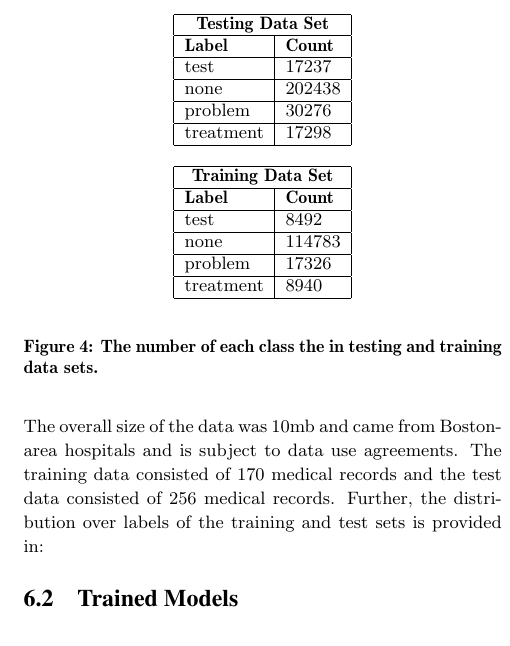
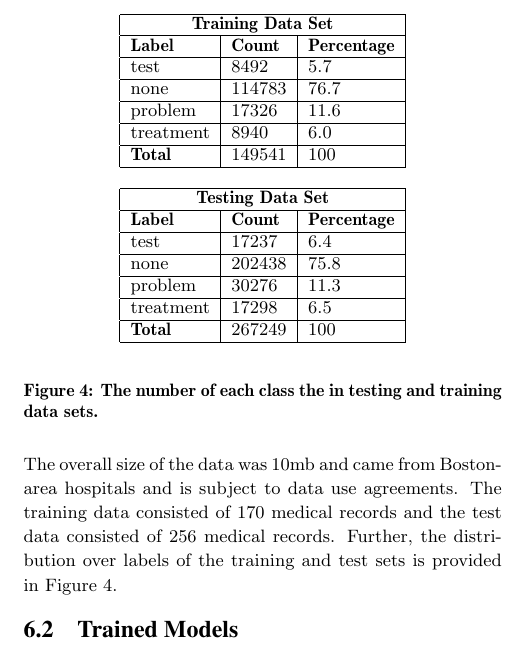
Before and after one commit to tnaumann/ConceptExtraction, a LaTeX document (paper/paper.tex): part of one column of page 8 of 9, cut so that both start at the same text. Compiled offline with pdfLaTeX.

Commit message:
Updating data set tables.

```diff
--- a/paper/paper.tex
+++ b/paper/paper.tex
@@ -330,26 +330,28 @@ Our code leveraged various 3rd party libraries for training the models and gener
 \begin{figure}[t]
 \begin{center}
 \begin{center}
-	\begin{tabular}{|l|l|}
+	\begin{tabular}{|l|l|l|}
 	\hline
-	\multicolumn{2}{|c|}{\bf Testing Data Set} \\ \hline
-	{\bf Label} & {\bf Count}  \\ \hline
-	test & 17237 \\ \hline
-	none & 202438 \\ \hline
-	 problem & 30276 \\ \hline
-	 treatment & 17298 \\ \hline
+	\multicolumn{3}{|c|}{\bf Training Data Set} \\ \hline
+	{\bf Label} & {\bf Count} & {\bf Percentage} \\ \hline
+	test & 8492 & 5.7\\ \hline
+	none & 114783 & 76.7\\ \hline
+	 problem & 17326 & 11.6\\ \hline
+	 treatment & 8940 & 6.0\\ \hline
+	 {\bf Total} & 149541 & 100\\ \hline
 	\end{tabular}
 \end{center}
 
 \begin{center}
-	\begin{tabular}{|l|l|}
+	\begin{tabular}{|l|l|l|}
 	\hline
-	\multicolumn{2}{|c|}{\bf Training Data Set} \\ \hline
-	{\bf Label} & {\bf Count}  \\ \hline
-	test & 8492 \\ \hline
-	none & 114783 \\ \hline
-	 problem & 17326 \\ \hline
-	 treatment & 8940 \\ \hline
+	\multicolumn{3}{|c|}{\bf Testing Data Set} \\ \hline
+	{\bf Label} & {\bf Count} & {\bf Percentage} \\ \hline
+	test & 17237 & 6.4\\ \hline
+	none & 202438 & 75.8\\ \hline
+	 problem & 30276 & 11.3\\ \hline
+	 treatment & 17298 & 6.5\\ \hline
+	 {\bf Total} & 267249 & 100\\ \hline
 	\end{tabular}
 \end{center}
 \end{center}
@@ -360,7 +362,7 @@ Our code leveraged various 3rd party libraries for training the models and gener
 
 Deidentified clinical records used in this research were provided by the i2b2 National Center for Biomedical Computing funded by U54LM008748 and were originally prepared for the Shared Tasks for Challenges in NLP for Clinical Data organized by Dr. Ozlem Uzuner, i2b2 and SUNY. As mentioned before, the data came divided into training and test sets and every word was pre-labeled with the following classes: ``problem'', ``test'', ``treatment'', or ``none''.
 
-The overall size of the data was 10mb and came from Boston-area hospitals and is subject to data use agreements. The training data consisted of 170 medical records and the test data consisted of 256 medical records. Further, the distribution over labels of the training and test sets is provided in:
+The overall size of the data was 10mb and came from Boston-area hospitals and is subject to data use agreements. The training data consisted of 170 medical records and the test data consisted of 256 medical records. Further, the distribution over labels of the training and test sets is provided in Figure~\ref{fig:data_set_counts}.
 
 
 
```
